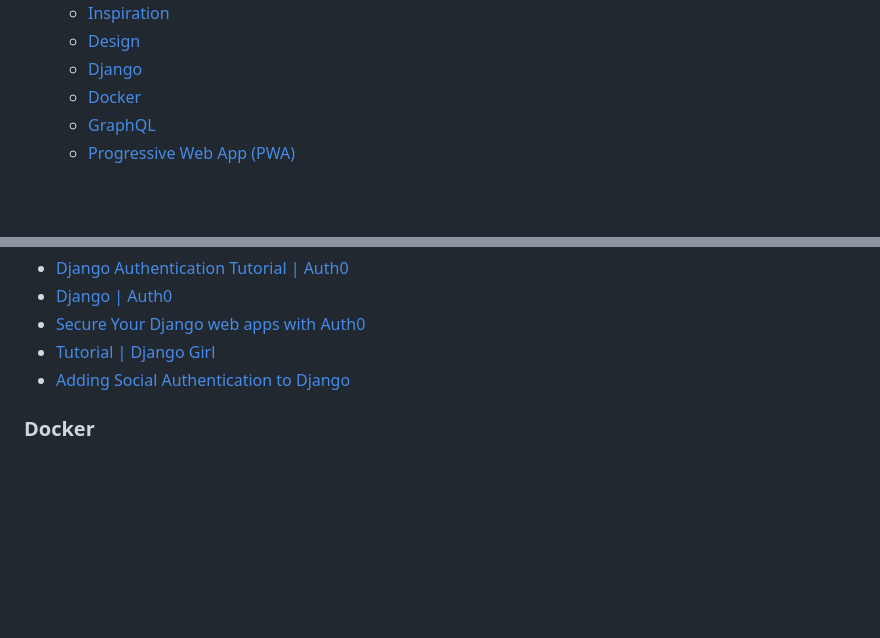
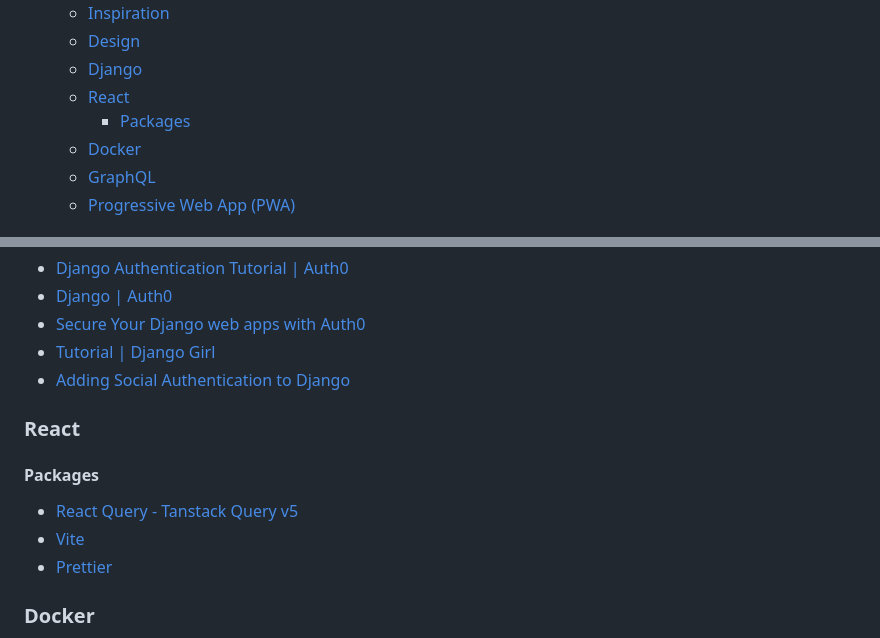
Before and after one commit to halfpintutopia/learn-code-share-repeat, a Markdown page: README.md, 2 parts joined by grey strips. Rendered like a GitHub page; blank space fills up the shorter version.

Commit message:
docs: add react packages

```diff
--- a/README.md
+++ b/README.md
@@ -19,6 +19,8 @@ learners and experts collaborates to enhance the learning experience._
     * [Inspiration](#inspiration)
     * [Design](#design)
     * [Django](#django)
+    * [React](#react)
+      * [Packages](#packages)
     * [Docker](#docker)
     * [GraphQL](#graphql)
     * [Progressive Web App (PWA)](#progressive-web-app-pwa)
@@ -81,6 +83,14 @@ For further details see the following documentation:
 - [Tutorial | Django Girl](https://tutorial.djangogirls.org)
 - [Adding Social Authentication to Django](https://testdriven.io/blog/django-social-auth/)
 
+### React
+
+#### Packages
+
+- [React Query - Tanstack Query v5](https://www.npmjs.com/package/@tanstack/react-query)
+- [Vite](https://vitejs.dev/)
+- [Prettier](https://prettier.io/)
+
 ### Docker
 
 - [How to dockerize a Django and React application](https://www.honeybadger.io/blog/docker-django-react/)
```
